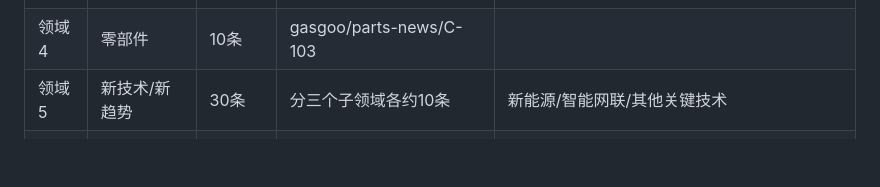
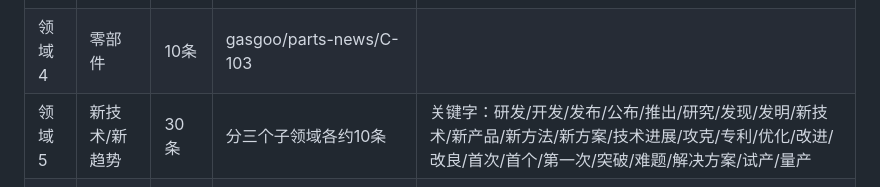
Before and after one commit to backstreetdeng/openclaw, a Markdown page: MEMORY.md, the part around the change. Rendered like a GitHub page; blank space fills up the shorter version.

Commit message:
[大管家] 更新MEMORY.md：领域5增加26个统一关键词（2026-04-30）

```diff
--- a/MEMORY.md
+++ b/MEMORY.md
@@ -120,7 +120,7 @@
 | 领域2 | 企业要闻 | 10条 | gasgoo/automaker/C-109 | 排除关键字：交付、召回、营收、销量榜、财报；品牌分四类 |
 | 领域3 | 高层动态 | 10条 | gasgoo/interview/C-303 | |
 | 领域4 | 零部件 | 10条 | gasgoo/parts-news/C-103 | |
-| 领域5 | 新技术/新趋势 | 30条 | 分三个子领域各约10条 | 新能源/智能网联/其他关键技术 |
+| 领域5 | 新技术/新趋势 | 30条 | 分三个子领域各约10条 | 关键字：研发/开发/发布/公布/推出/研究/发现/发明/新技术/新产品/新方法/新方案/技术进展/攻克/专利/优化/改进/改良/首次/首个/第一次/突破/难题/解决方案/试产/量产 |
 | 领域6 | 新车上市 | 10条 | gasgoo + 太平洋汽车 | 关键字：上市、预售 |
 | 领域7 | 宏观经济政策 | 12条 | gov.cn + eastmoney | 要闻3条/政策3条/国内3条/国际3条 |
 | 领域8 | 政策法规 | 10条 | autoinfo API + 百度搜索 | 必须带红色"国家"标签 |
```
